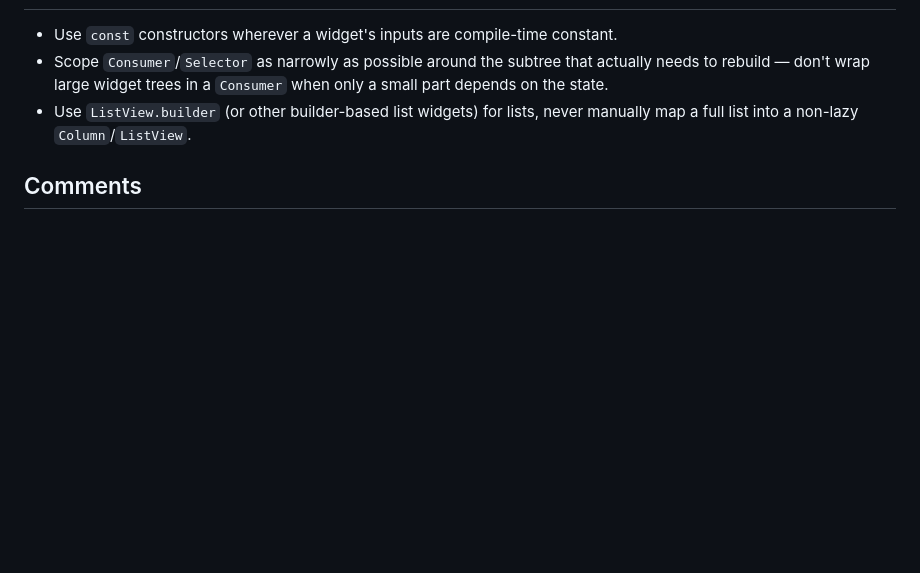
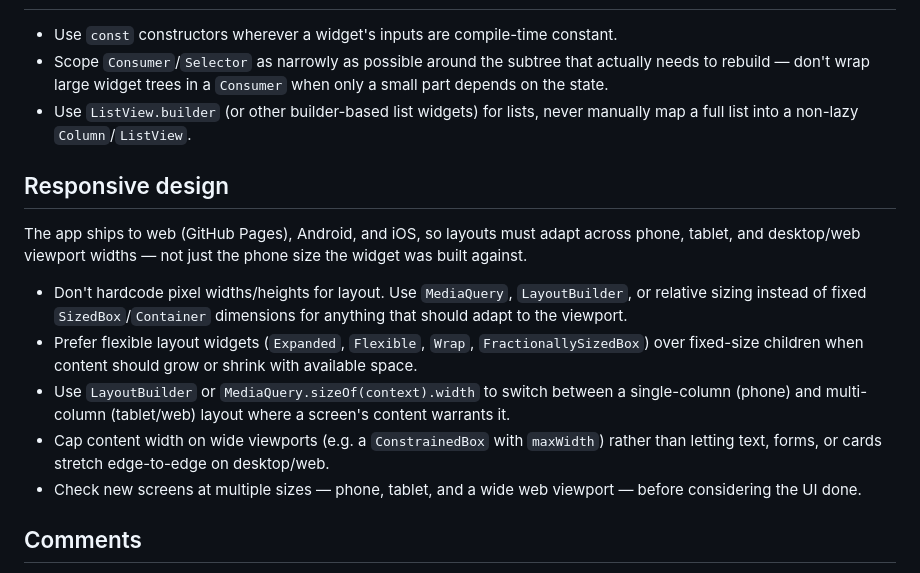
Before and after one commit to samarhanysalem/My_flutter_app, a Markdown page: CLAUDE.md, the part around the change. GitHub-like rendering; blank space fills up the shorter version.

Commit message:
Add responsive design guidance to CLAUDE.md
Requires layouts to adapt across phone, tablet, and desktop/web viewport
widths, since the app ships to GitHub Pages as well as Android and iOS.

Co-Authored-By: Claude Sonnet 5 <noreply@anthropic.com>
Claude-Session: https://claude.ai/code/session_0116hh8G1CEdFdevvu5g6h5Q

```diff
--- a/CLAUDE.md
+++ b/CLAUDE.md
@@ -88,6 +88,27 @@ Riverpod, GetX, or other state management approaches.
 - Use `ListView.builder` (or other builder-based list widgets) for lists,
   never manually map a full list into a non-lazy `Column`/`ListView`.
 
+## Responsive design
+
+The app ships to web (GitHub Pages), Android, and iOS, so layouts must adapt
+across phone, tablet, and desktop/web viewport widths — not just the phone
+size the widget was built against.
+
+- Don't hardcode pixel widths/heights for layout. Use `MediaQuery`,
+  `LayoutBuilder`, or relative sizing instead of fixed `SizedBox`/`Container`
+  dimensions for anything that should adapt to the viewport.
+- Prefer flexible layout widgets (`Expanded`, `Flexible`, `Wrap`,
+  `FractionallySizedBox`) over fixed-size children when content should grow
+  or shrink with available space.
+- Use `LayoutBuilder` or `MediaQuery.sizeOf(context).width` to switch between
+  a single-column (phone) and multi-column (tablet/web) layout where a
+  screen's content warrants it.
+- Cap content width on wide viewports (e.g. a `ConstrainedBox` with
+  `maxWidth`) rather than letting text, forms, or cards stretch edge-to-edge
+  on desktop/web.
+- Check new screens at multiple sizes — phone, tablet, and a wide web
+  viewport — before considering the UI done.
+
 ## Comments
 
 - Explain *why*, not *what*. The code should already say what it does.
```
